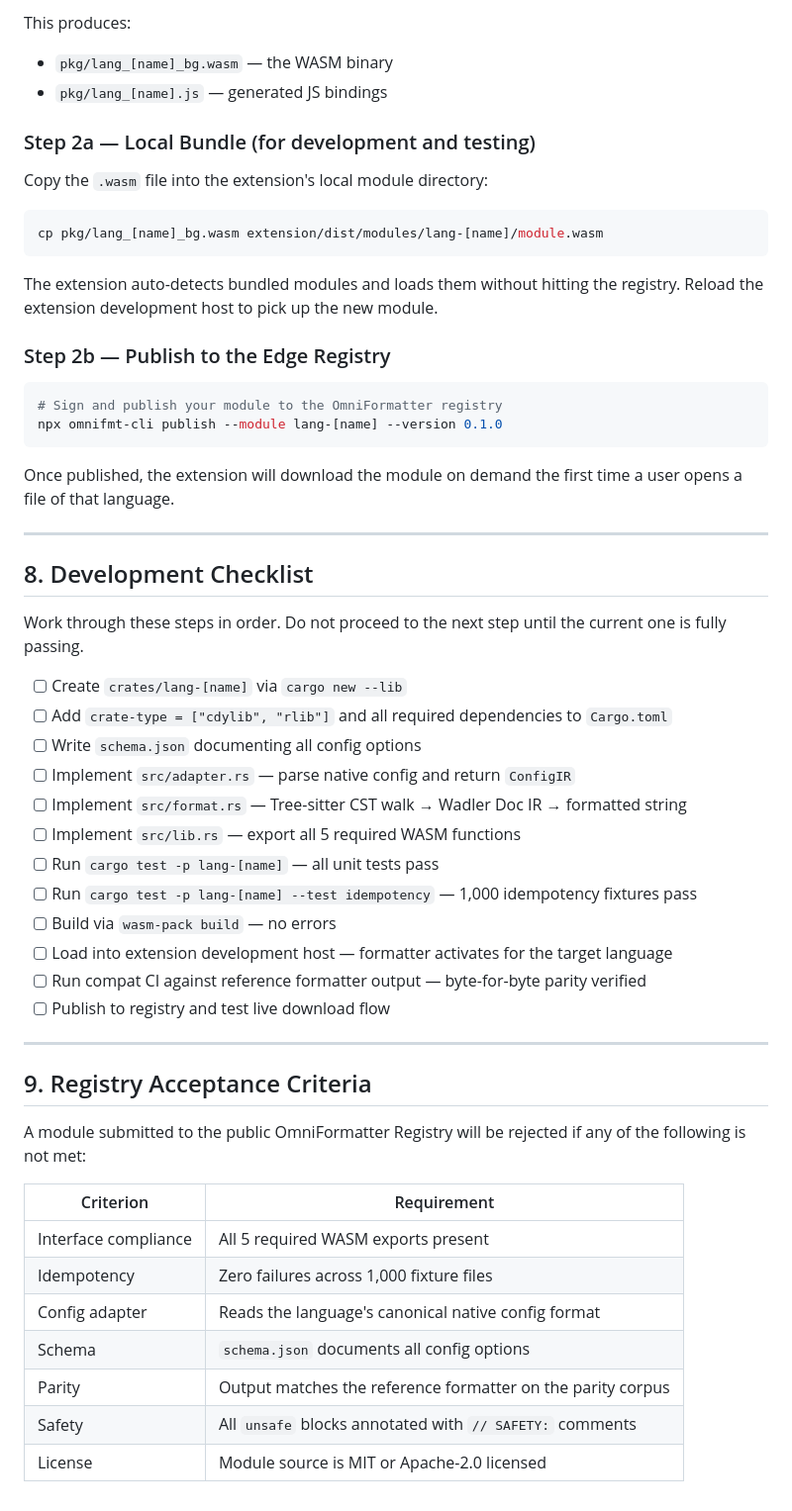
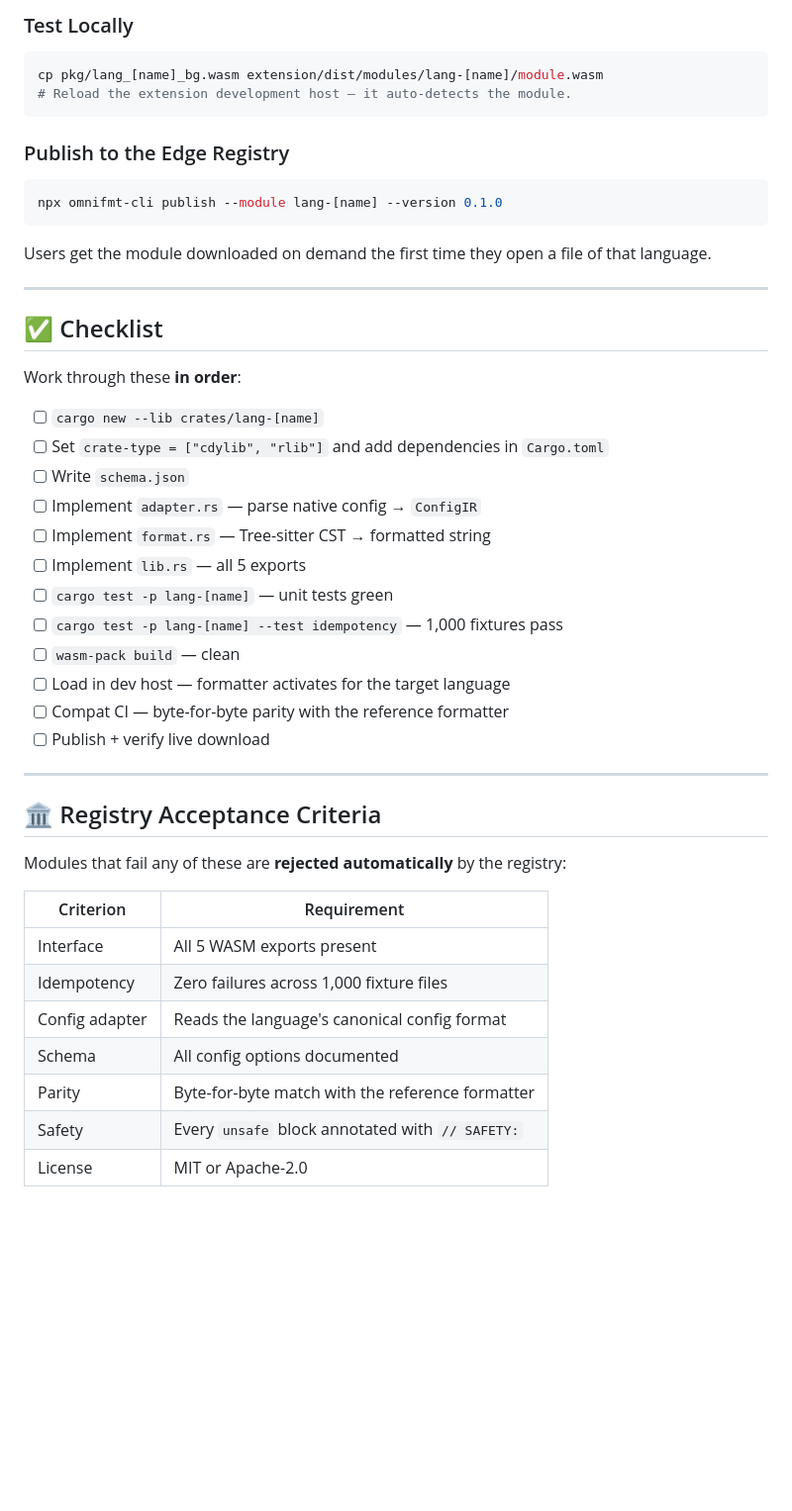
Before and after one commit to Abdu1-Ahd/Omni-Formatter, a Markdown page: docs/ADD_LANGUAGE_TEMPLATE.md, the part around one of its changes. Shown at 99% size. Rendered like a GitHub page; blank space fills up the shorter version.

Commit message:
docs: rewrite ADD_LANGUAGE_TEMPLATE — dense, developer-first, no filler

````diff
--- a/docs/ADD_LANGUAGE_TEMPLATE.md
+++ b/docs/ADD_LANGUAGE_TEMPLATE.md
@@ -177,58 +154,47 @@ wasm-pack build crates/lang-[name] --target nodejs --out-name lang_[name]
 
-This produces:
-- `pkg/lang_[name]_bg.wasm` — the WASM binary
-- `pkg/lang_[name].js` — generated JS bindings
-
-### Step 2a — Local Bundle (for development and testing)
-
-Copy the `.wasm` file into the extension's local module directory:
-
+### Test Locally
 ```sh
 cp pkg/lang_[name]_bg.wasm extension/dist/modules/lang-[name]/module.wasm
+# Reload the extension development host — it auto-detects the module.
 ```
 
-The extension auto-detects bundled modules and loads them without hitting the registry. Reload the extension development host to pick up the new module.
-
-### Step 2b — Publish to the Edge Registry
-
+### Publish to the Edge Registry
 ```sh
-# Sign and publish your module to the OmniFormatter registry
 npx omnifmt-cli publish --module lang-[name] --version 0.1.0
 ```
-
-Once published, the extension will download the module on demand the first time a user opens a file of that language.
+Users get the module downloaded on demand the first time they open a file of that language.
 
 ---
 
-## 8. Development Checklist
+## ✅ Checklist
 
-Work through these steps in order. Do not proceed to the next step until the current one is fully passing.
+Work through these **in order**:
 
-- [ ] Create `crates/lang-[name]` via `cargo new --lib`
-- [ ] Add `crate-type = ["cdylib", "rlib"]` and all required dependencies to `Cargo.toml`
-- [ ] Write `schema.json` documenting all config options
-- [ ] Implement `src/adapter.rs` — parse native config and return `ConfigIR`
-- [ ] Implement `src/format.rs` — Tree-sitter CST walk → Wadler Doc IR → formatted string
-- [ ] Implement `src/lib.rs` — export all 5 required WASM functions
-- [ ] Run `cargo test -p lang-[name]` — all unit tests pass
-- [ ] Run `cargo test -p lang-[name] --test idempotency` — 1,000 idempotency fixtures pass
-- [ ] Build via `wasm-pack build` — no errors
-- [ ] Load into extension development host — formatter activates for the target language
-- [ ] Run compat CI against reference formatter output — byte-for-byte parity verified
-- [ ] Publish to registry and test live download flow
+- [ ] `cargo new --lib crates/lang-[name]`
+- [ ] Set `crate-type = ["cdylib", "rlib"]` and add dependencies in `Cargo.toml`
+- [ ] Write `schema.json`
+- [ ] Implement `adapter.rs` — parse native config → `ConfigIR`
+- [ ] Implement `format.rs` — Tree-sitter CST → formatted string
+- [ ] Implement `lib.rs` — all 5 exports
+- [ ] `cargo test -p lang-[name]` — unit tests green
+- [ ] `cargo test -p lang-[name] --test idempotency` — 1,000 fixtures pass
+- [ ] `wasm-pack build` — clean
+- [ ] Load in dev host — formatter activates for the target language
+- [ ] Compat CI — byte-for-byte parity with the reference formatter
+- [ ] Publish + verify live download
 
 ---
 
-## 9. Registry Acceptance Criteria
+## 🏛️ Registry Acceptance Criteria
 
-A module submitted to the public OmniFormatter Registry will be rejected if any of the following is not met:
+Modules that fail any of these are **rejected automatically** by the registry:
 
 | Criterion | Requirement |
 |---|---|
-| Interface compliance | All 5 required WASM exports present |
+| Interface | All 5 WASM exports present |
 | Idempotency | Zero failures across 1,000 fixture files |
-| Config adapter | Reads the language's canonical native config format |
-| Schema | `schema.json` documents all config options |
-| Parity | Output matches the reference formatter on the parity corpus |
-| Safety | All `unsafe` blocks annotated with `// SAFETY:` comments |
-| License | Module source is MIT or Apache-2.0 licensed |
+| Config adapter | Reads the language's canonical config format |
+| Schema | All config options documented |
+| Parity | Byte-for-byte match with the reference formatter |
+| Safety | Every `unsafe` block annotated with `// SAFETY:` |
+| License | MIT or Apache-2.0 |
````
Also changed, not shown: other parts of docs/ADD_LANGUAGE_TEMPLATE.md (+43 -66 lines).
